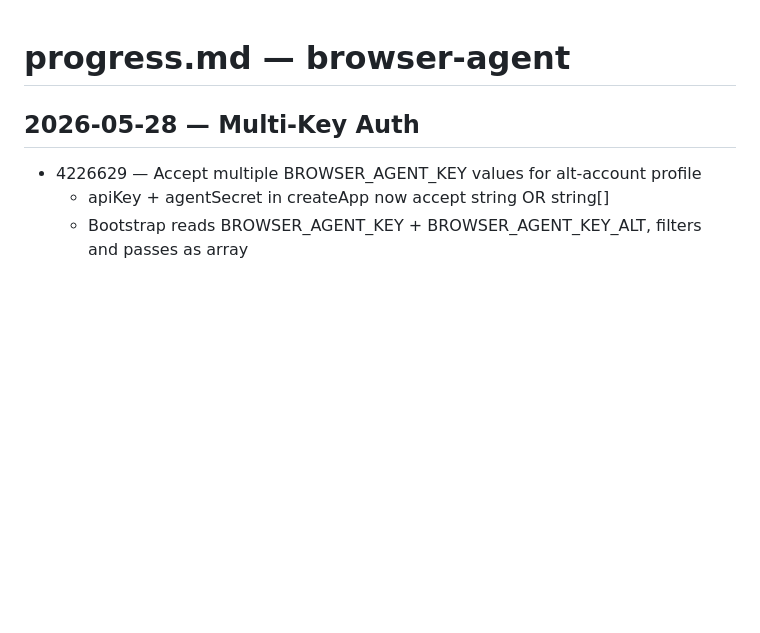
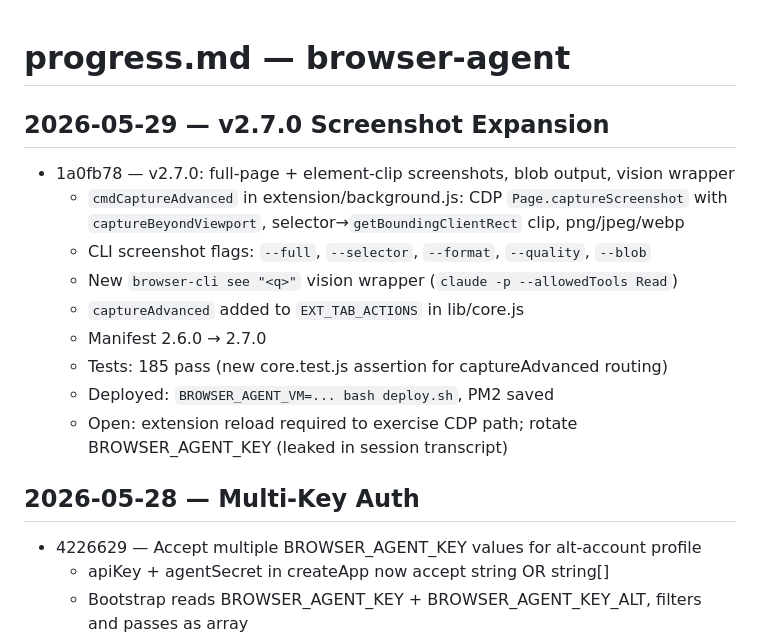
Before and after one commit to npezarro/browser-agent, a Markdown page: progress.md, the part around the change. Drawn GitHub-style; blank space fills up the shorter version.

```diff
--- a/progress.md
+++ b/progress.md
@@ -1,4 +1,15 @@
 # progress.md — browser-agent
+
+## 2026-05-29 — v2.7.0 Screenshot Expansion
+- 1a0fb78 — v2.7.0: full-page + element-clip screenshots, blob output, vision wrapper
+  - `cmdCaptureAdvanced` in extension/background.js: CDP `Page.captureScreenshot` with `captureBeyondViewport`, selector→`getBoundingClientRect` clip, png/jpeg/webp
+  - CLI screenshot flags: `--full`, `--selector`, `--format`, `--quality`, `--blob`
+  - New `browser-cli see "<q>"` vision wrapper (`claude -p --allowedTools Read`)
+  - `captureAdvanced` added to `EXT_TAB_ACTIONS` in lib/core.js
+  - Manifest 2.6.0 → 2.7.0
+  - Tests: 185 pass (new core.test.js assertion for captureAdvanced routing)
+  - Deployed: `BROWSER_AGENT_VM=... bash deploy.sh`, PM2 saved
+  - Open: extension reload required to exercise CDP path; rotate BROWSER_AGENT_KEY (leaked in session transcript)
 
 ## 2026-05-28 — Multi-Key Auth
 - 4226629 — Accept multiple BROWSER_AGENT_KEY values for alt-account profile
```
Also changed, not shown: context.md (+11 -0 lines).
